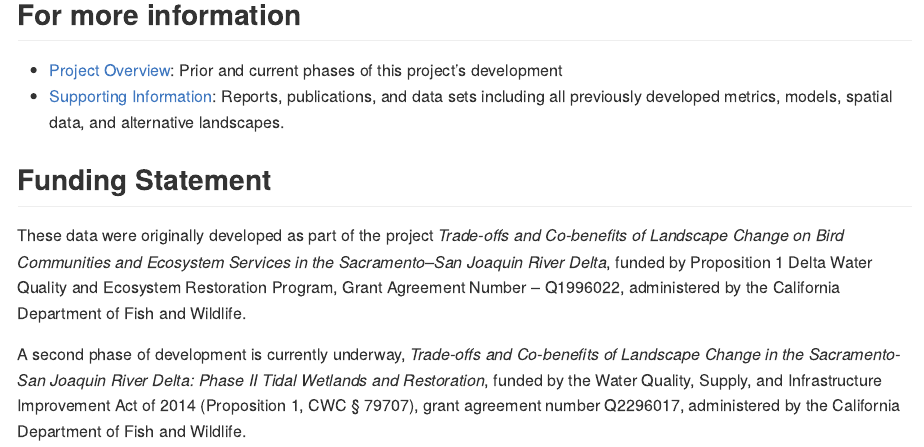
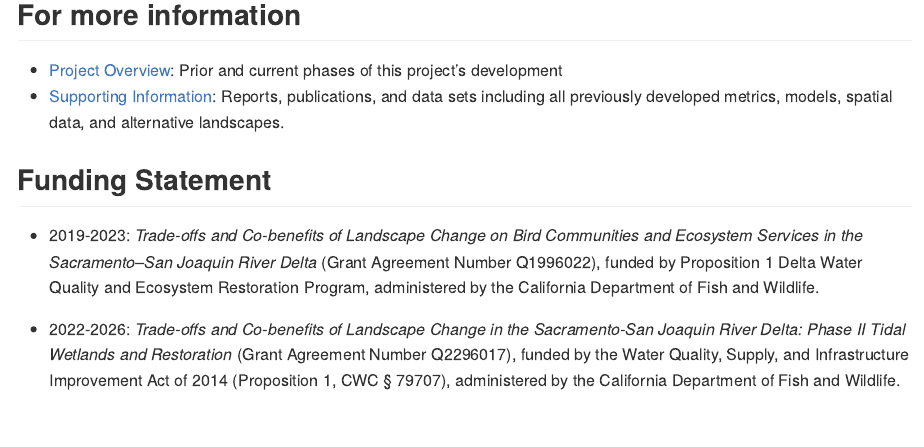
Before and after one commit to pointblue/DeltaMultipleBenefits, an R Markdown document (README.Rmd): the page in a window 1100 px wide, from 1540 px down. The pictures show the output file README.md that the author committed with the source, drawn offline in the style of GitHub; badge pictures from the web are left out.

Commit message:
Update funding statement with date ranges

```diff
--- a/README.Rmd
+++ b/README.Rmd
@@ -77,6 +77,6 @@ This package includes a [vignette](articles/DeltaMultipleBenefits.html) that ser
 
 ## Funding Statement
 
-These data were originally developed as part of the project *Trade-offs and Co-benefits of Landscape Change on Bird Communities and Ecosystem Services in the Sacramento–San Joaquin River Delta*, funded by Proposition 1 Delta Water Quality and Ecosystem Restoration Program, Grant Agreement Number – Q1996022, administered by the California Department of Fish and Wildlife.
+- 2019-2023: *Trade-offs and Co-benefits of Landscape Change on Bird Communities and Ecosystem Services in the Sacramento–San Joaquin River Delta* (Grant Agreement Number Q1996022), funded by Proposition 1 Delta Water Quality and Ecosystem Restoration Program, administered by the California Department of Fish and Wildlife.
 
-A second phase of development is currently underway, *Trade-offs and Co-benefits of Landscape Change in the Sacramento-San Joaquin River Delta: Phase II Tidal Wetlands and Restoration*, funded by the Water Quality, Supply, and Infrastructure Improvement Act of 2014 (Proposition 1, CWC § 79707), grant agreement number Q2296017, administered by the California Department of Fish and Wildlife.
+- 2022-2026: *Trade-offs and Co-benefits of Landscape Change in the Sacramento-San Joaquin River Delta: Phase II Tidal Wetlands and Restoration* (Grant Agreement Number Q2296017), funded by the Water Quality, Supply, and Infrastructure Improvement Act of 2014 (Proposition 1, CWC § 79707), administered by the California Department of Fish and Wildlife.
```
Also changed, not shown: README.md.
